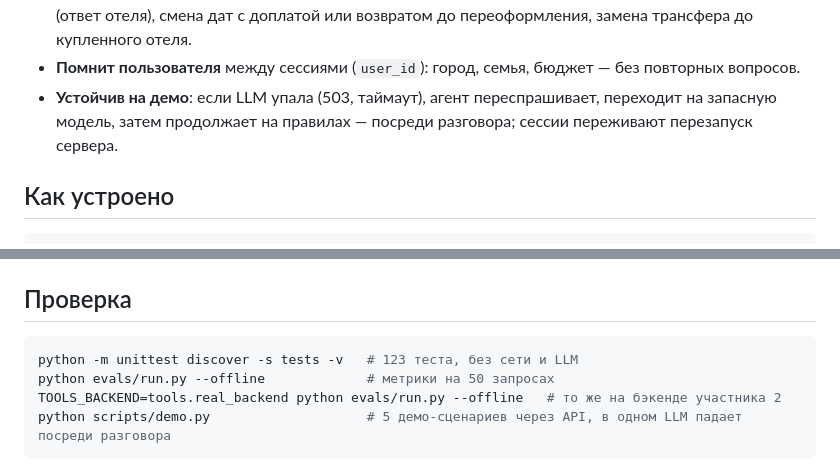
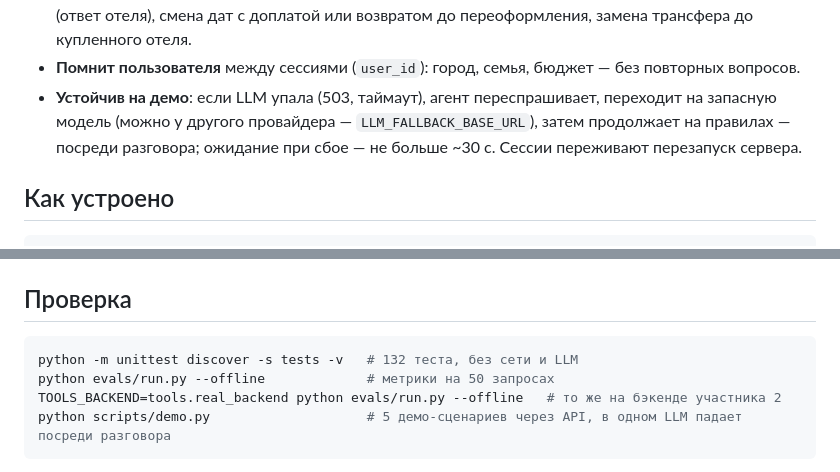
Before and after one commit to azykovm46-glitch/travel-agent, a Markdown page: README.md, 2 parts joined by grey strips. Rendered like a GitHub page.

Commit message:
Запиши в STATUS расчёт ожидания при сбое обоих провайдеров LLM и закрытые шероховатости
Co-Authored-By: Claude Opus 5.5 <noreply@anthropic.com>

````diff
--- a/README.md
+++ b/README.md
@@ -42,8 +42,9 @@ OpenRouter, OpenAI, Ollama), проверить — `python scripts/check_llm.py
 - **После брони**: напоминания (онлайн-регистрация, выезд в аэропорт, дедлайн отмены), ранний заезд
   (ответ отеля), смена дат с доплатой или возвратом до переоформления, замена трансфера до купленного отеля.
 - **Помнит пользователя** между сессиями (`user_id`): город, семья, бюджет — без повторных вопросов.
-- **Устойчив на демо**: если LLM упала (503, таймаут), агент переспрашивает, переходит на запасную модель,
-  затем продолжает на правилах — посреди разговора; сессии переживают перезапуск сервера.
+- **Устойчив на демо**: если LLM упала (503, таймаут), агент переспрашивает, переходит на запасную модель
+  (можно у другого провайдера — `LLM_FALLBACK_BASE_URL`), затем продолжает на правилах — посреди разговора;
+  ожидание при сбое — не больше ~30 с. Сессии переживают перезапуск сервера.
 
 ## Как устроено
 ```
@@ -67,7 +68,7 @@ uvicorn api.main:app --reload --port 8000      # документация на /
 
 ## Проверка
 ```bash
-python -m unittest discover -s tests -v   # 123 теста, без сети и LLM
+python -m unittest discover -s tests -v   # 132 теста, без сети и LLM
 python evals/run.py --offline             # метрики на 50 запросах
 TOOLS_BACKEND=tools.real_backend python evals/run.py --offline   # то же на бэкенде участника 2
 python scripts/demo.py                    # 5 демо-сценариев через API, в одном LLM падает посреди разговора
````
Also changed, not shown: docs/STATUS.md (+27 -7 lines).
